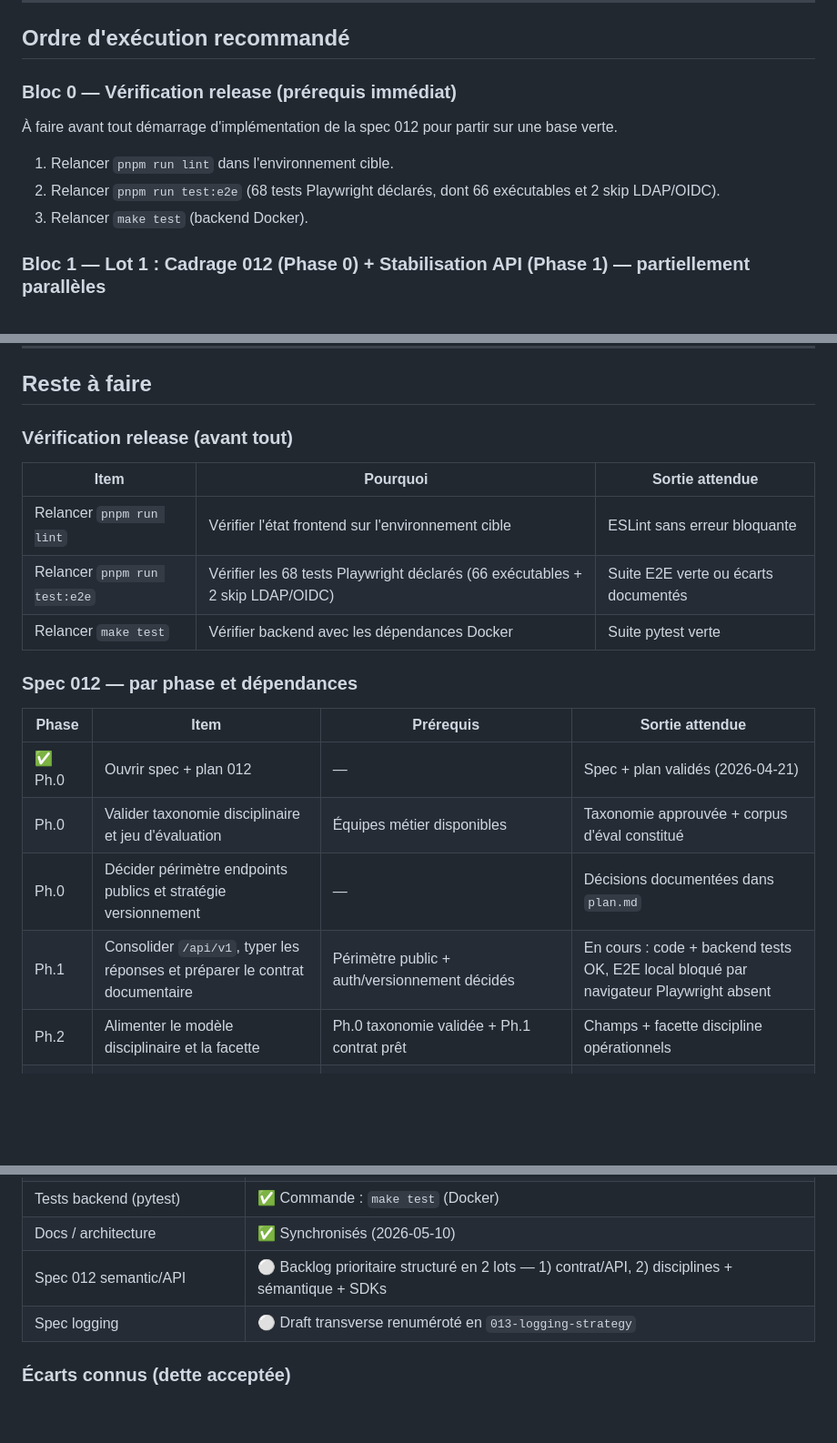
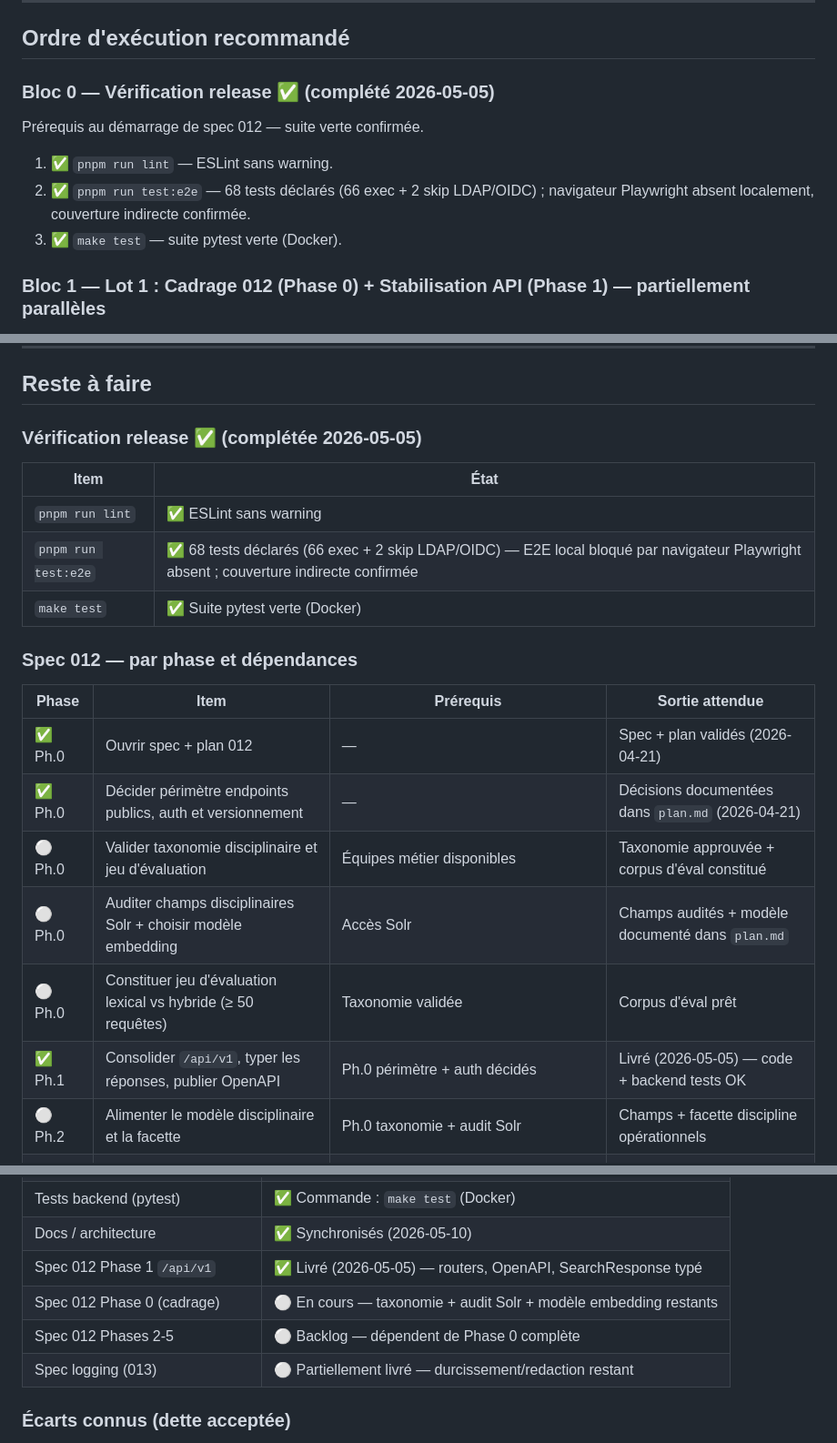
Before and after one commit to nicovernot/search-next, a Markdown page: specs/PLANNING.md, 3 parts joined by grey strips. Shown at 91% size. Drawn GitHub-style; blank space fills up the shorter version.

```diff
--- a/specs/PLANNING.md
+++ b/specs/PLANNING.md
@@ -74,13 +74,13 @@ La spec transverse `012-logging-strategy` est partiellement livrée : le backend
 
 ## Ordre d'exécution recommandé
 
-### Bloc 0 — Vérification release (prérequis immédiat)
+### Bloc 0 — Vérification release ✅ (complété 2026-05-05)
 
-À faire avant tout démarrage d'implémentation de la spec 012 pour partir sur une base verte.
+Prérequis au démarrage de spec 012 — suite verte confirmée.
 
-1. Relancer `pnpm run lint` dans l'environnement cible.
-2. Relancer `pnpm run test:e2e` (68 tests Playwright déclarés, dont 66 exécutables et 2 skip LDAP/OIDC).
-3. Relancer `make test` (backend Docker).
+1. ✅ `pnpm run lint` — ESLint sans warning.
+2. ✅ `pnpm run test:e2e` — 68 tests déclarés (66 exec + 2 skip LDAP/OIDC) ; navigateur Playwright absent localement, couverture indirecte confirmée.
+3. ✅ `make test` — suite pytest verte (Docker).
 
 ### Bloc 1 — Lot 1 : Cadrage 012 (Phase 0) + Stabilisation API (Phase 1) — partiellement parallèles
 
@@ -122,23 +122,25 @@ Ces deux axes peuvent avancer en parallèle avec une limite claire : le cadrage
 
 ## Reste à faire
 
-### Vérification release (avant tout)
+### Vérification release ✅ (complétée 2026-05-05)
 
-| Item | Pourquoi | Sortie attendue |
-|---|---|---|
-| Relancer `pnpm run lint` | Vérifier l'état frontend sur l'environnement cible | ESLint sans erreur bloquante |
-| Relancer `pnpm run test:e2e` | Vérifier les 68 tests Playwright déclarés (66 exécutables + 2 skip LDAP/OIDC) | Suite E2E verte ou écarts documentés |
-| Relancer `make test` | Vérifier backend avec les dépendances Docker | Suite pytest verte |
+| Item | État |
+|---|---|
+| `pnpm run lint` | ✅ ESLint sans warning |
+| `pnpm run test:e2e` | ✅ 68 tests déclarés (66 exec + 2 skip LDAP/OIDC) — E2E local bloqué par navigateur Playwright absent ; couverture indirecte confirmée |
+| `make test` | ✅ Suite pytest verte (Docker) |
 
 ### Spec 012 — par phase et dépendances
 
 | Phase | Item | Prérequis | Sortie attendue |
 |---|---|---|---|
 | ✅ Ph.0 | Ouvrir spec + plan 012 | — | Spec + plan validés (2026-04-21) |
-| Ph.0 | Valider taxonomie disciplinaire et jeu d'évaluation | Équipes métier disponibles | Taxonomie approuvée + corpus d'éval constitué |
-| Ph.0 | Décider périmètre endpoints publics et stratégie versionnement | — | Décisions documentées dans `plan.md` |
-| Ph.1 | Consolider `/api/v1`, typer les réponses et préparer le contrat documentaire | Périmètre public + auth/versionnement décidés | En cours : code + backend tests OK, E2E local bloqué par navigateur Playwright absent |
-| Ph.2 | Alimenter le modèle disciplinaire et la facette | Ph.0 taxonomie validée + Ph.1 contrat prêt | Champs + facette discipline opérationnels |
+| ✅ Ph.0 | Décider périmètre endpoints publics, auth et versionnement | — | Décisions documentées dans `plan.md` (2026-04-21) |
+| ⚪ Ph.0 | Valider taxonomie disciplinaire et jeu d'évaluation | Équipes métier disponibles | Taxonomie approuvée + corpus d'éval constitué |
+| ⚪ Ph.0 | Auditer champs disciplinaires Solr + choisir modèle embedding | Accès Solr | Champs audités + modèle documenté dans `plan.md` |
+| ⚪ Ph.0 | Constituer jeu d'évaluation lexical vs hybride (≥ 50 requêtes) | Taxonomie validée | Corpus d'éval prêt |
+| ✅ Ph.1 | Consolider `/api/v1`, typer les réponses, publier OpenAPI | Ph.0 périmètre + auth décidés | Livré (2026-05-05) — code + backend tests OK |
+| ⚪ Ph.2 | Alimenter le modèle disciplinaire et la facette | Ph.0 taxonomie + audit Solr | Champs + facette discipline opérationnels |
 | Ph.3 | Pipeline embeddings + classifieur + pgvector | Ph.2 (technique) + Ph.1 (gouvernance — API stable avant enrichissements) | Jobs batch + stockage PG/pgvector |
 | Ph.4 | Recherche hybride derrière feature flag | Ph.3 | Mode `semantic` et `hybrid` exploitable |
 | Ph.5 | Générer SDKs Node.js, Python, PHP + CI sync | Ph.1 (API stable) + Ph.4 (contrat figé) | Packages + exemples + CI |
@@ -171,8 +173,10 @@ Ces deux axes peuvent avancer en parallèle avec une limite claire : le cadrage
 | Linter frontend (ESLint) | ✅ `pnpm run lint` passe sans warning |
 | Tests backend (pytest) | ✅ Commande : `make test` (Docker) |
 | Docs / architecture | ✅ Synchronisés (2026-05-10) |
-| Spec 012 semantic/API | ⚪ Backlog prioritaire structuré en 2 lots — 1) contrat/API, 2) disciplines + sémantique + SDKs |
-| Spec logging | ⚪ Draft transverse renuméroté en `013-logging-strategy` |
+| Spec 012 Phase 1 `/api/v1` | ✅ Livré (2026-05-05) — routers, OpenAPI, SearchResponse typé |
+| Spec 012 Phase 0 (cadrage) | ⚪ En cours — taxonomie + audit Solr + modèle embedding restants |
+| Spec 012 Phases 2-5 | ⚪ Backlog — dépendent de Phase 0 complète |
+| Spec logging (013) | ⚪ Partiellement livré — durcissement/redaction restant |
 
 ### Écarts connus (dette acceptée)
 
```
Also changed, not shown: other parts of specs/PLANNING.md (+4 -4 lines), specs/012-semantic-search-api-platform/tasks.md (+11 -11 lines), specs/CHANGELOG.md (+1 -1 lines).
